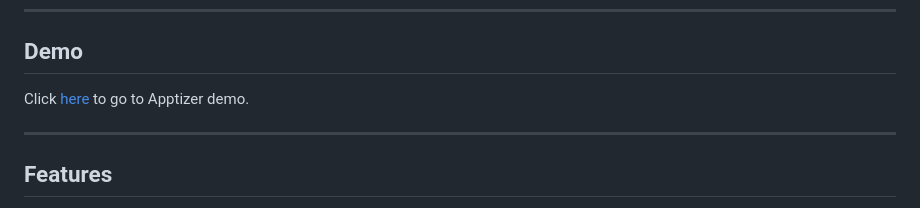
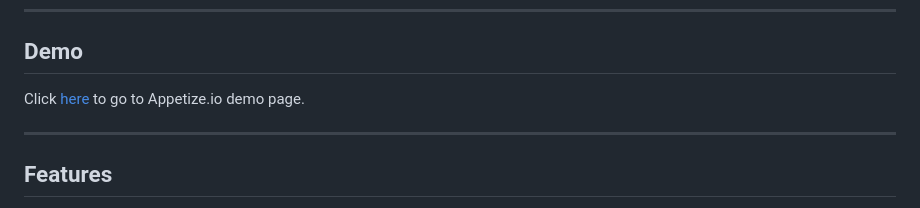
Before and after one commit to DilukM/aizotf, a Markdown page: README.md, the part around the change. Drawn GitHub-style.

```diff
--- a/README.md
+++ b/README.md
@@ -5,7 +5,7 @@ Welcome to the AizoTF! This Flutter-based mobile application allows users to upl
 ---
 
 ## Demo
-Click [here](https://appetize.io/app/b_cbzngsphkxfsu5uqhmz2jmfnea) to go to Apptizer demo.
+Click [here](https://appetize.io/app/b_cbzngsphkxfsu5uqhmz2jmfnea) to go to Appetize.io demo page.
 
 ---
 
```
